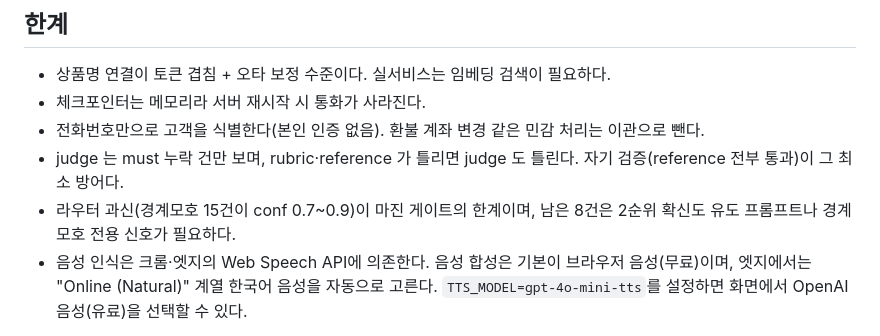
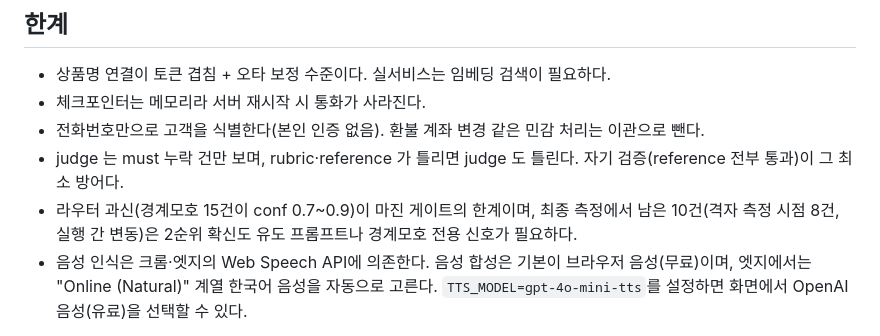
Before and after one commit to GojoSuperman/Creating-a-Customer-Service-Agent, a Markdown page: README.md, the part around the change. GitHub-like rendering.

Commit message:
docs: README 경계모호 위험 건수 표기 통일 (최종 10건)
Co-Authored-By: Claude Fable 5.1 <noreply@anthropic.com>

```diff
--- a/README.md
+++ b/README.md
@@ -78,7 +78,7 @@ cp .env.example .env            # OPENAI_API_KEY 채우기
 - 체크포인터는 메모리라 서버 재시작 시 통화가 사라진다.
 - 전화번호만으로 고객을 식별한다(본인 인증 없음). 환불 계좌 변경 같은 민감 처리는 이관으로 뺀다.
 - judge 는 must 누락 건만 보며, rubric·reference 가 틀리면 judge 도 틀린다. 자기 검증(reference 전부 통과)이 그 최소 방어다.
-- 라우터 과신(경계모호 15건이 conf 0.7~0.9)이 마진 게이트의 한계이며, 남은 8건은 2순위 확신도 유도 프롬프트나 경계모호 전용 신호가 필요하다.
+- 라우터 과신(경계모호 15건이 conf 0.7~0.9)이 마진 게이트의 한계이며, 최종 측정에서 남은 10건(격자 측정 시점 8건, 실행 간 변동)은 2순위 확신도 유도 프롬프트나 경계모호 전용 신호가 필요하다.
 - 음성 인식은 크롬·엣지의 Web Speech API에 의존한다. 음성 합성은 기본이 브라우저 음성(무료)이며, 엣지에서는 "Online (Natural)" 계열 한국어 음성을 자동으로 고른다. `TTS_MODEL=gpt-4o-mini-tts`를 설정하면 화면에서 OpenAI 음성(유료)을 선택할 수 있다.
 
 모델명은 날짜 고정 버전을 쓰는 것이 안전하다(`ROUTER_MODEL=gpt-4.1-mini-2025-04-14` 처럼). 제공사가 별칭의 가중치를 조용히 바꾸면 회귀 스위트로만 알 수 있다.
```
